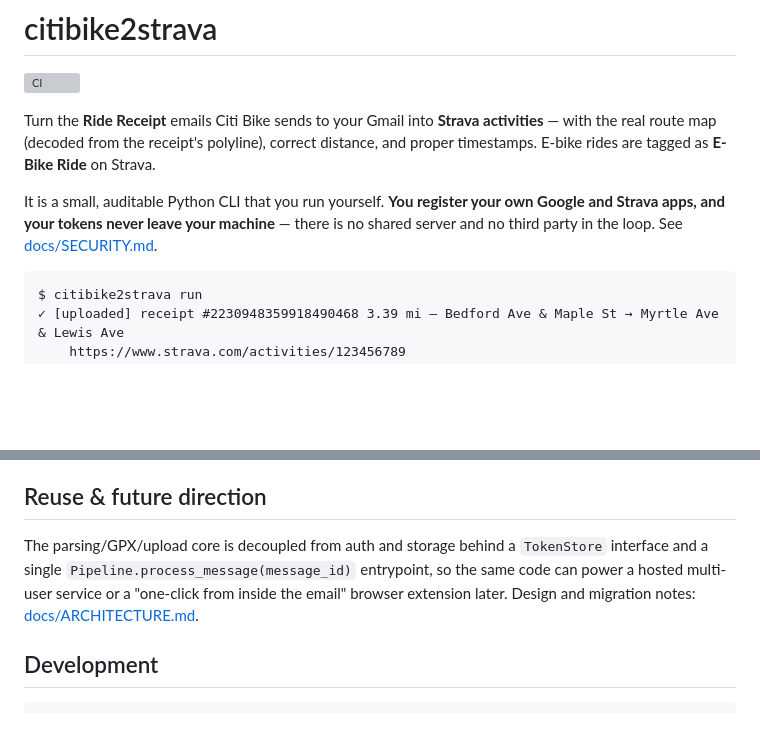
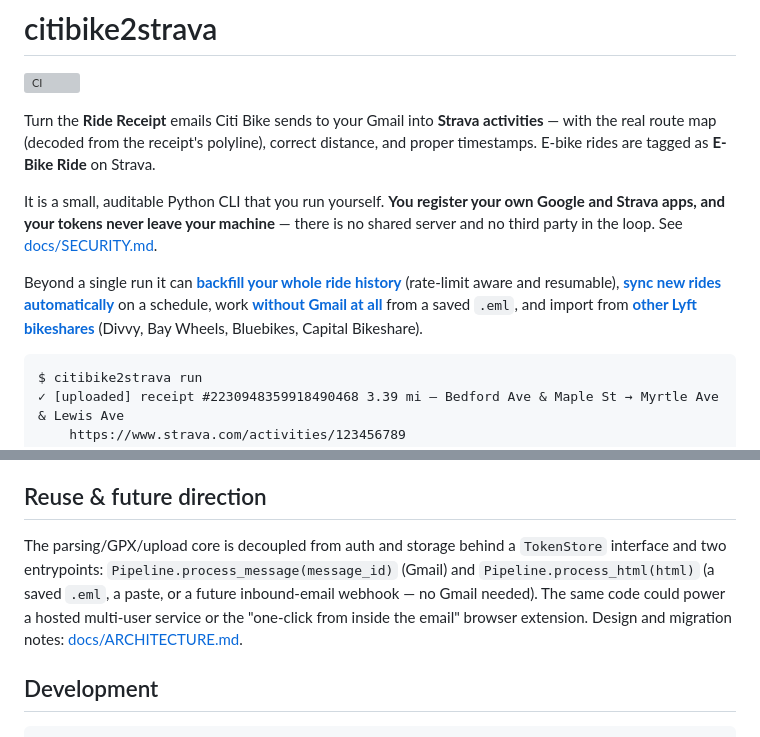
Before and after one commit to erikleon/citibike2strava, a Markdown page: README.md, 2 parts joined by grey strips. GitHub-like rendering; blank space fills up the shorter version; grey boxes are pictures that could not be loaded.

Commit message:
docs(readme): surface v0.2.0 capabilities in overview

````diff
--- a/README.md
+++ b/README.md
@@ -15,6 +15,12 @@ It is a small, auditable Python CLI that you run yourself. **You register your
 own Google and Strava apps, and your tokens never leave your machine** — there
 is no shared server and no third party in the loop. See
 [docs/SECURITY.md](docs/SECURITY.md).
+
+Beyond a single run it can [**backfill your whole ride history**](#backfill-your-whole-history)
+(rate-limit aware and resumable), [**sync new rides automatically**](#unattended-auto-sync)
+on a schedule, work [**without Gmail at all**](#without-connecting-gmail-eml--paste) from a
+saved `.eml`, and import from [**other Lyft bikeshares**](#other-lyft-bikeshare-cities)
+(Divvy, Bay Wheels, Bluebikes, Capital Bikeshare).
 
 ```
 $ citibike2strava run
@@ -220,10 +226,11 @@ see that document.
 ## Reuse & future direction
 
 The parsing/GPX/upload core is decoupled from auth and storage behind a
-`TokenStore` interface and a single `Pipeline.process_message(message_id)`
-entrypoint, so the same code can power a hosted multi-user service or a
-"one-click from inside the email" browser extension later. Design and migration
-notes: [docs/ARCHITECTURE.md](docs/ARCHITECTURE.md).
+`TokenStore` interface and two entrypoints: `Pipeline.process_message(message_id)`
+(Gmail) and `Pipeline.process_html(html)` (a saved `.eml`, a paste, or a future
+inbound-email webhook — no Gmail needed). The same code could power a hosted
+multi-user service or the "one-click from inside the email" browser extension.
+Design and migration notes: [docs/ARCHITECTURE.md](docs/ARCHITECTURE.md).
 
 ## Development
 
````
